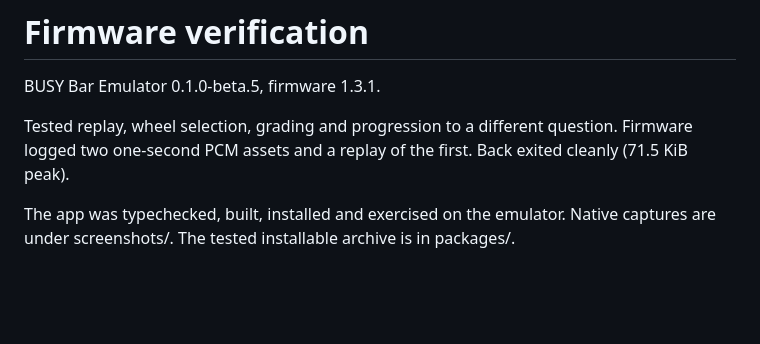
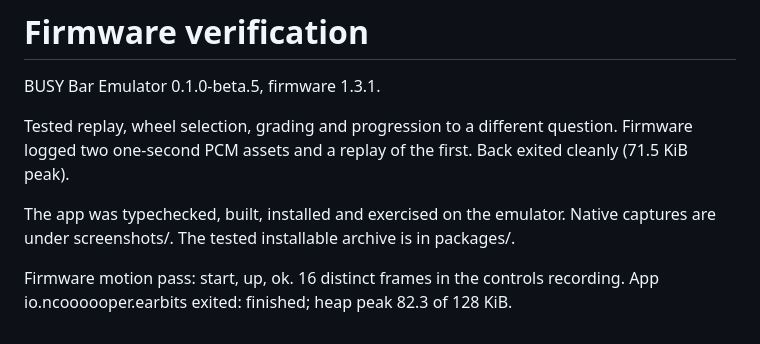
Before and after one commit to ncoooooper/busybar-earbits, a Markdown page: EMULATOR-QA.md, the part around the change. GitHub-like rendering; blank space fills up the shorter version.

```diff
--- a/EMULATOR-QA.md
+++ b/EMULATOR-QA.md
@@ -5,3 +5,5 @@ BUSY Bar Emulator 0.1.0-beta.5, firmware 1.3.1.
 Tested replay, wheel selection, grading and progression to a different question. Firmware logged two one-second PCM assets and a replay of the first. Back exited cleanly (71.5 KiB peak).
 
 The app was typechecked, built, installed and exercised on the emulator. Native captures are under screenshots/. The tested installable archive is in packages/.
+
+Firmware motion pass: start, up, ok. 16 distinct frames in the controls recording. App io.ncoooooper.earbits exited: finished; heap peak 82.3 of 128 KiB.
```
Also changed, not shown: README.md (+2 -0 lines), media/back.png (added), media/back@3x.png (added), media/front.png (added), media/front@8x.png (added), 4 other files.
